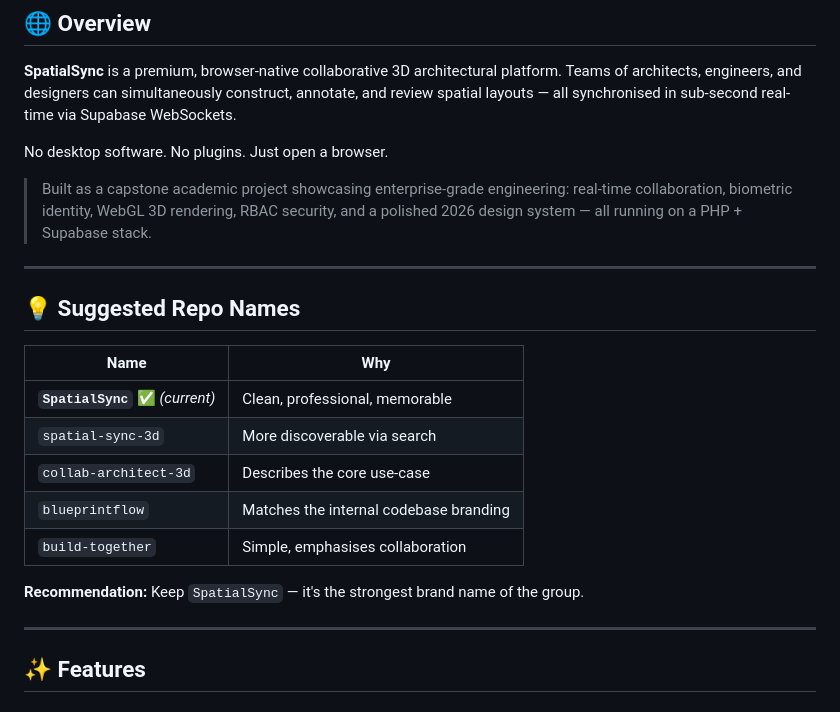
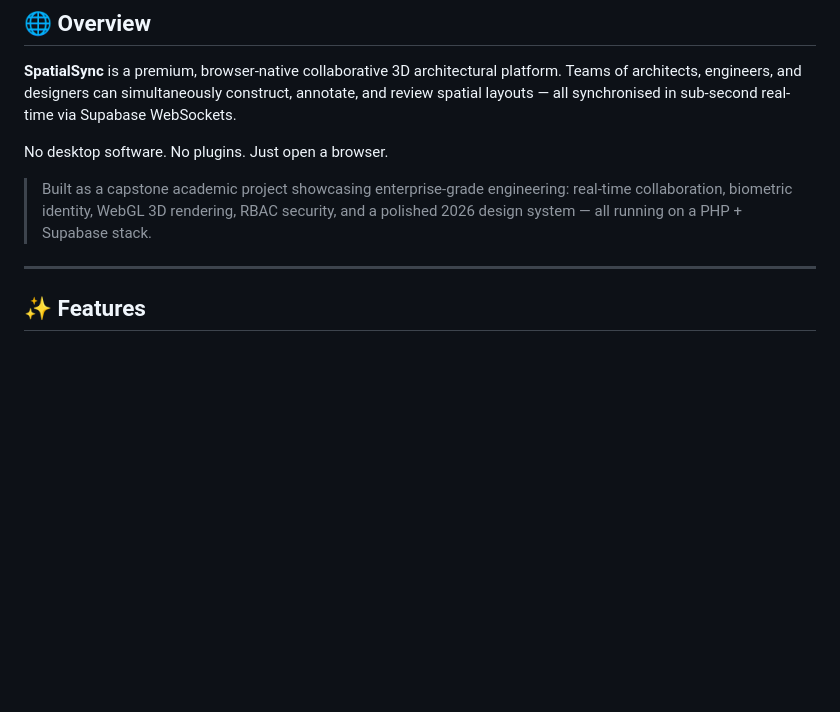
Before and after one commit to dev-lou/SpatialSync, a Markdown page: README.md, the part around the change. Rendered like a GitHub page; blank space fills up the shorter version.

Commit message:
docs: Remove suggested repo names section from README.md

```diff
--- a/README.md
+++ b/README.md
@@ -71,20 +71,6 @@
 No desktop software. No plugins. Just open a browser.
 
 > Built as a capstone academic project showcasing enterprise-grade engineering: real-time collaboration, biometric identity, WebGL 3D rendering, RBAC security, and a polished 2026 design system — all running on a PHP + Supabase stack.
-
----
-
-## 💡 Suggested Repo Names
-
-| Name | Why |
-|---|---|
-| **`SpatialSync`** ✅ *(current)* | Clean, professional, memorable |
-| `spatial-sync-3d` | More discoverable via search |
-| `collab-architect-3d` | Describes the core use-case |
-| `blueprintflow` | Matches the internal codebase branding |
-| `build-together` | Simple, emphasises collaboration |
-
-**Recommendation:** Keep `SpatialSync` — it's the strongest brand name of the group.
 
 ---
 
```
